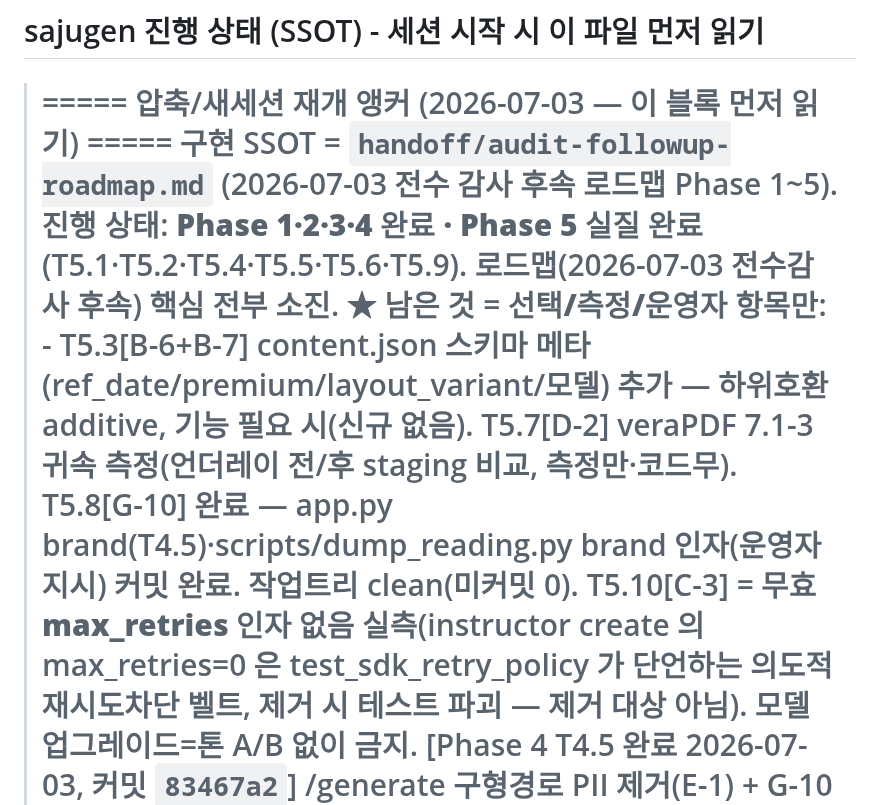
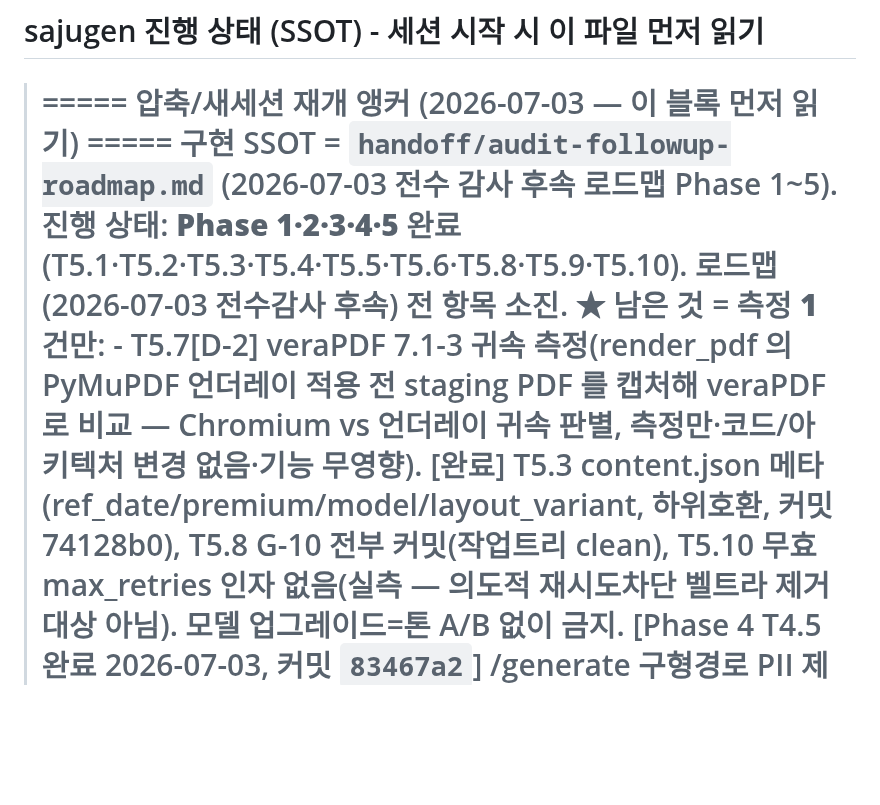
Before and after one commit to soso4877-collab/TEST-PROJECT, a Markdown page: sajugen/STATE.md, the part around the change. Rendered like a GitHub page; blank space fills up the shorter version.

Commit message:
docs(sajugen): Phase 5 완료(T5.3 포함) STATE 갱신 — 로드맵 전 항목 소진
T5.3 content.json 메타 완료. 남은 것=T5.7(veraPDF 귀속 측정, 코드무) 1건만.
기준선 510 passed.

Co-Authored-By: Claude Opus 4.8 (1M context) <noreply@anthropic.com>

```diff
--- a/sajugen/STATE.md
+++ b/sajugen/STATE.md
@@ -2,14 +2,13 @@
 
 > ===== 압축/새세션 재개 앵커 (2026-07-03 — 이 블록 먼저 읽기) =====
 >   구현 SSOT = `handoff/audit-followup-roadmap.md` (2026-07-03 전수 감사 후속 로드맵 Phase 1~5).
->   진행 상태: **Phase 1·2·3·4 완료 · Phase 5 실질 완료**(T5.1·T5.2·T5.4·T5.5·T5.6·T5.9). 로드맵(2026-07-03
->     전수감사 후속) 핵심 전부 소진. ★ 남은 것 = **선택/측정/운영자 항목만**:
->     - T5.3[B-6+B-7] content.json 스키마 메타(ref_date/premium/layout_variant/모델) 추가 — 하위호환 additive,
->       기능 필요 시(신규 없음). T5.7[D-2] veraPDF 7.1-3 귀속 측정(언더레이 전/후 staging 비교, 측정만·코드무).
->       T5.8[G-10] **완료** — app.py brand(T4.5)·scripts/dump_reading.py brand 인자(운영자 지시) 커밋 완료.
->         작업트리 clean(미커밋 0).
->       T5.10[C-3] = **무효 max_retries 인자 없음 실측**(instructor create 의 max_retries=0 은 test_sdk_retry_policy
->       가 단언하는 의도적 재시도차단 벨트, 제거 시 테스트 파괴 — 제거 대상 아님). 모델 업그레이드=톤 A/B 없이 금지.
+>   진행 상태: **Phase 1·2·3·4·5 완료**(T5.1·T5.2·T5.3·T5.4·T5.5·T5.6·T5.8·T5.9·T5.10). 로드맵(2026-07-03
+>     전수감사 후속) **전 항목 소진**. ★ 남은 것 = **측정 1건만**:
+>     - T5.7[D-2] veraPDF 7.1-3 귀속 측정(render_pdf 의 PyMuPDF 언더레이 적용 전 staging PDF 를 캡처해
+>       veraPDF 로 비교 — Chromium vs 언더레이 귀속 판별, 측정만·코드/아키텍처 변경 없음·기능 무영향).
+>     [완료] T5.3 content.json 메타(ref_date/premium/model/layout_variant, 하위호환, 커밋 74128b0),
+>       T5.8 G-10 전부 커밋(작업트리 clean), T5.10 무효 max_retries 인자 없음(실측 — 의도적 재시도차단 벨트라
+>       제거 대상 아님). 모델 업그레이드=톤 A/B 없이 금지.
 >   [Phase 4 T4.5 완료 2026-07-03, 커밋 `83467a2`] /generate 구형경로 PII 제거(E-1) + G-10 brand 필수검증.
 >     운영자 결정=최소 정리: 파일명 saju_<uuid12>.pdf(DOB 제거)·X-Saju-Bazi 헤더 제거(비-PII X-Gate/X-Pages
 >     유지)·경로 유지. G-10(brand 빈값 422 fail-closed)를 함께 커밋(운영자 결정). 회귀 2건. tests/ **501 passed**.
```
